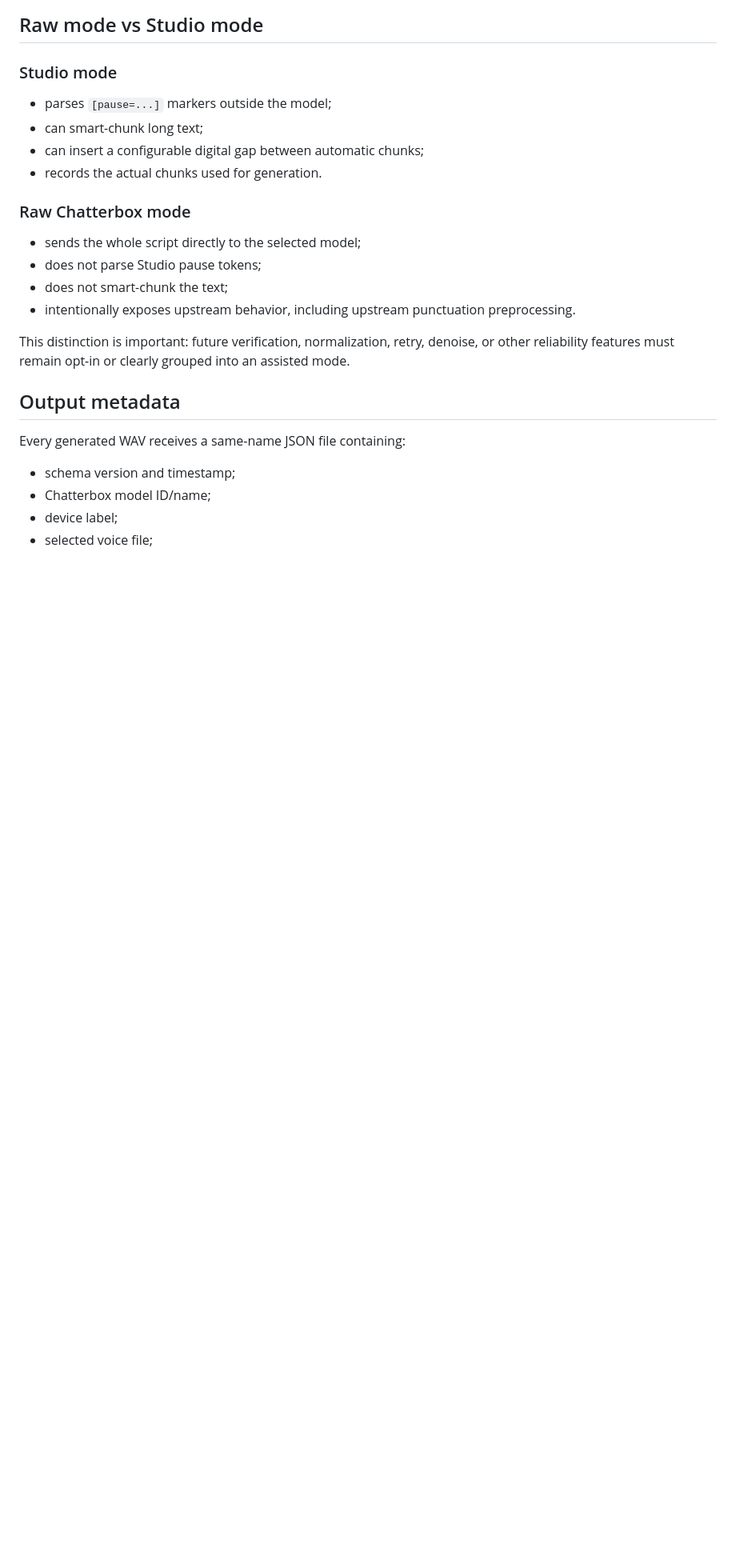
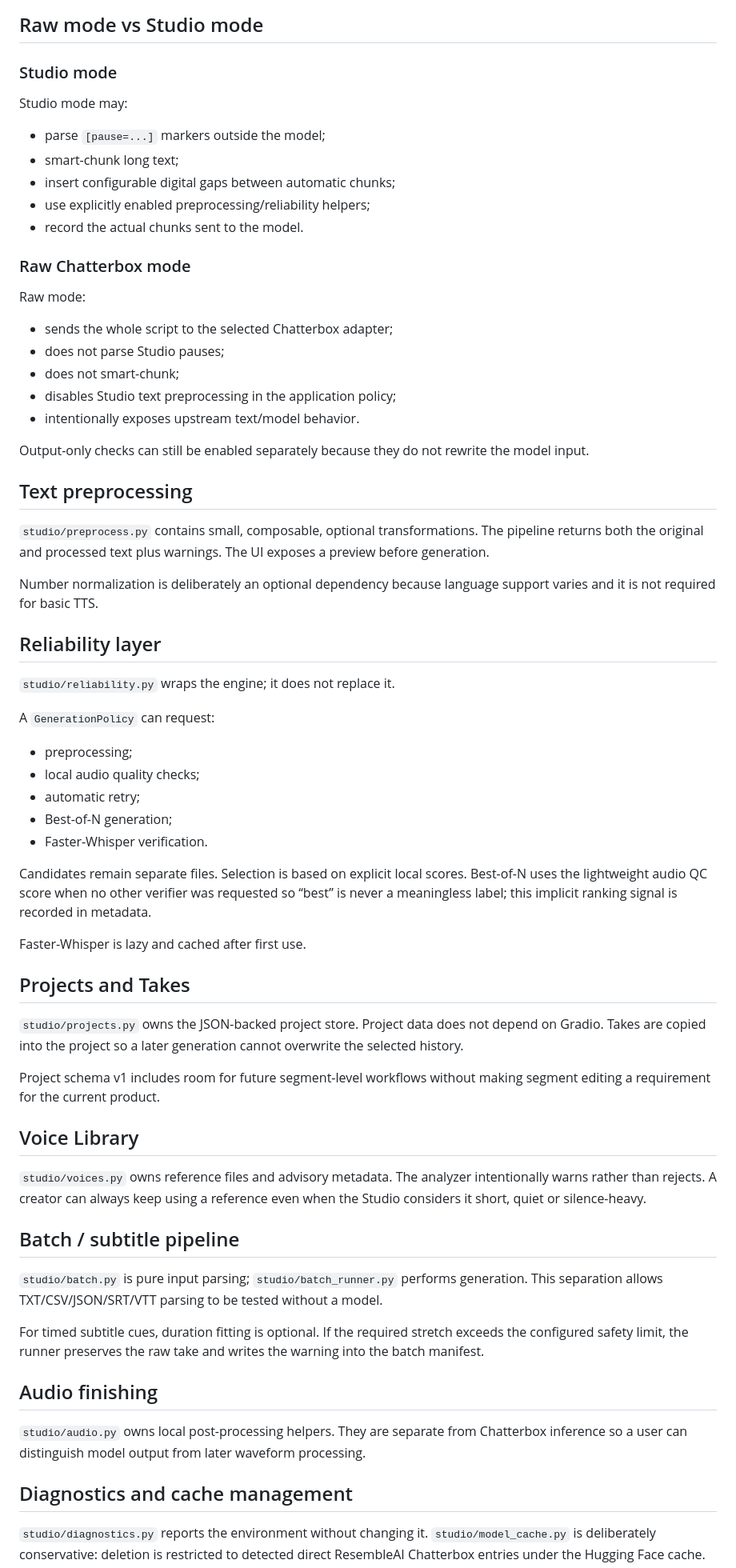
Before and after one commit to niatifatah-art/chatterbox-creator-studio, a Markdown page: docs/ARCHITECTURE.md, the part around one of its changes. Shown at 80% size. Drawn GitHub-style; blank space fills up the shorter version.

```diff
--- a/docs/ARCHITECTURE.md
+++ b/docs/ARCHITECTURE.md
@@ -45,25 +78,69 @@ Adding a future model should require a new adapter and registry entry, not a rew
 
 ### Studio mode
 
-- parses `[pause=...]` markers outside the model;
-- can smart-chunk long text;
-- can insert a configurable digital gap between automatic chunks;
-- records the actual chunks used for generation.
+Studio mode may:
+
+- parse `[pause=...]` markers outside the model;
+- smart-chunk long text;
+- insert configurable digital gaps between automatic chunks;
+- use explicitly enabled preprocessing/reliability helpers;
+- record the actual chunks sent to the model.
 
 ### Raw Chatterbox mode
 
-- sends the whole script directly to the selected model;
-- does not parse Studio pause tokens;
-- does not smart-chunk the text;
-- intentionally exposes upstream behavior, including upstream punctuation preprocessing.
+Raw mode:
 
-This distinction is important: future verification, normalization, retry, denoise, or other reliability features must remain opt-in or clearly grouped into an assisted mode.
+- sends the whole script to the selected Chatterbox adapter;
+- does not parse Studio pauses;
+- does not smart-chunk;
+- disables Studio text preprocessing in the application policy;
+- intentionally exposes upstream text/model behavior.
 
-## Output metadata
+Output-only checks can still be enabled separately because they do not rewrite the model input.
 
-Every generated WAV receives a same-name JSON file containing:
+## Text preprocessing
 
-- schema version and timestamp;
-- Chatterbox model ID/name;
-- device label;
-- selected voice file;
+`studio/preprocess.py` contains small, composable, optional transformations. The pipeline returns both the original and processed text plus warnings. The UI exposes a preview before generation.
+
+Number normalization is deliberately an optional dependency because language support varies and it is not required for basic TTS.
+
+## Reliability layer
+
+`studio/reliability.py` wraps the engine; it does not replace it.
+
+A `GenerationPolicy` can request:
+
+- preprocessing;
+- local audio quality checks;
+- automatic retry;
+- Best-of-N generation;
+- Faster-Whisper verification.
+
+Candidates remain separate files. Selection is based on explicit local scores. Best-of-N uses the lightweight audio QC score when no other verifier was requested so “best” is never a meaningless label; this implicit ranking signal is recorded in metadata.
+
+Faster-Whisper is lazy and cached after first use.
+
+## Projects and Takes
+
+`studio/projects.py` owns the JSON-backed project store. Project data does not depend on Gradio. Takes are copied into the project so a later generation cannot overwrite the selected history.
+
+Project schema v1 includes room for future segment-level workflows without making segment editing a requirement for the current product.
+
+## Voice Library
+
+`studio/voices.py` owns reference files and advisory metadata. The analyzer intentionally warns rather than rejects. A creator can always keep using a reference even when the Studio considers it short, quiet or silence-heavy.
+
+## Batch / subtitle pipeline
+
+`studio/batch.py` is pure input parsing; `studio/batch_runner.py` performs generation. This separation allows TXT/CSV/JSON/SRT/VTT parsing to be tested without a model.
+
+For timed subtitle cues, duration fitting is optional. If the required stretch exceeds the configured safety limit, the runner preserves the raw take and writes the warning into the batch manifest.
+
+## Audio finishing
+
+`studio/audio.py` owns local post-processing helpers. They are separate from Chatterbox inference so a user can distinguish model output from later waveform processing.
+
+## Diagnostics and cache management
+
+`studio/diagnostics.py` reports the environment without changing it. `studio/model_cache.py` is deliberately conservative: deletion is restricted to detected direct ResembleAI Chatterbox entries under the Hugging Face cache.
+
```
Also changed, not shown: other parts of docs/ARCHITECTURE.md (+90 -45 lines).
